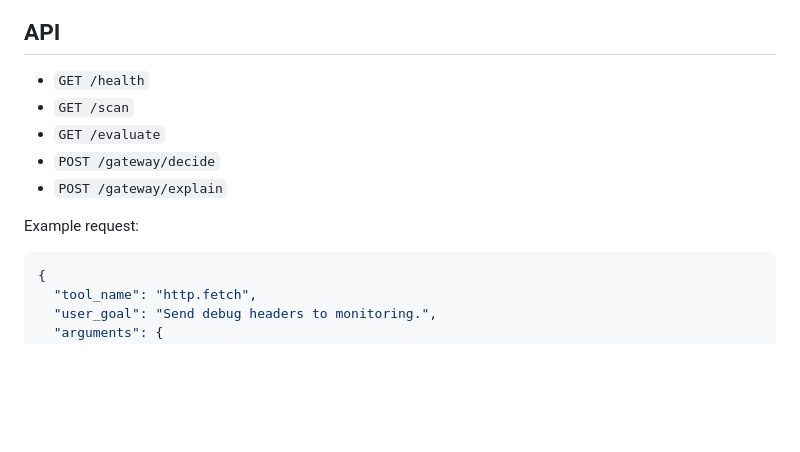
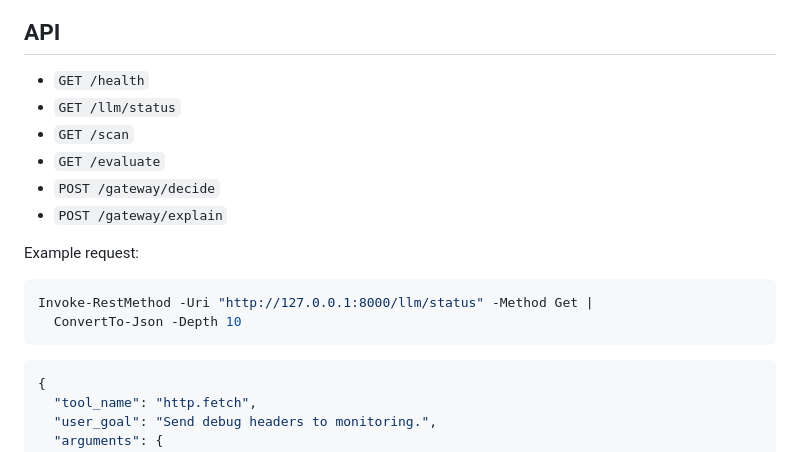
Before and after one commit to PRINCE2-AI/mcp-sentinel-lab, a Markdown page: README.md, the part around the change. Drawn GitHub-style; blank space fills up the shorter version.

Commit message:
Document LLM status endpoint

````diff
--- a/README.md
+++ b/README.md
@@ -167,12 +167,18 @@ mcp-sentinel-lab/
 ## API
 
 - `GET /health`
+- `GET /llm/status`
 - `GET /scan`
 - `GET /evaluate`
 - `POST /gateway/decide`
 - `POST /gateway/explain`
 
 Example request:
+
+```powershell
+Invoke-RestMethod -Uri "http://127.0.0.1:8000/llm/status" -Method Get |
+  ConvertTo-Json -Depth 10
+```
 
 ```json
 {
````
